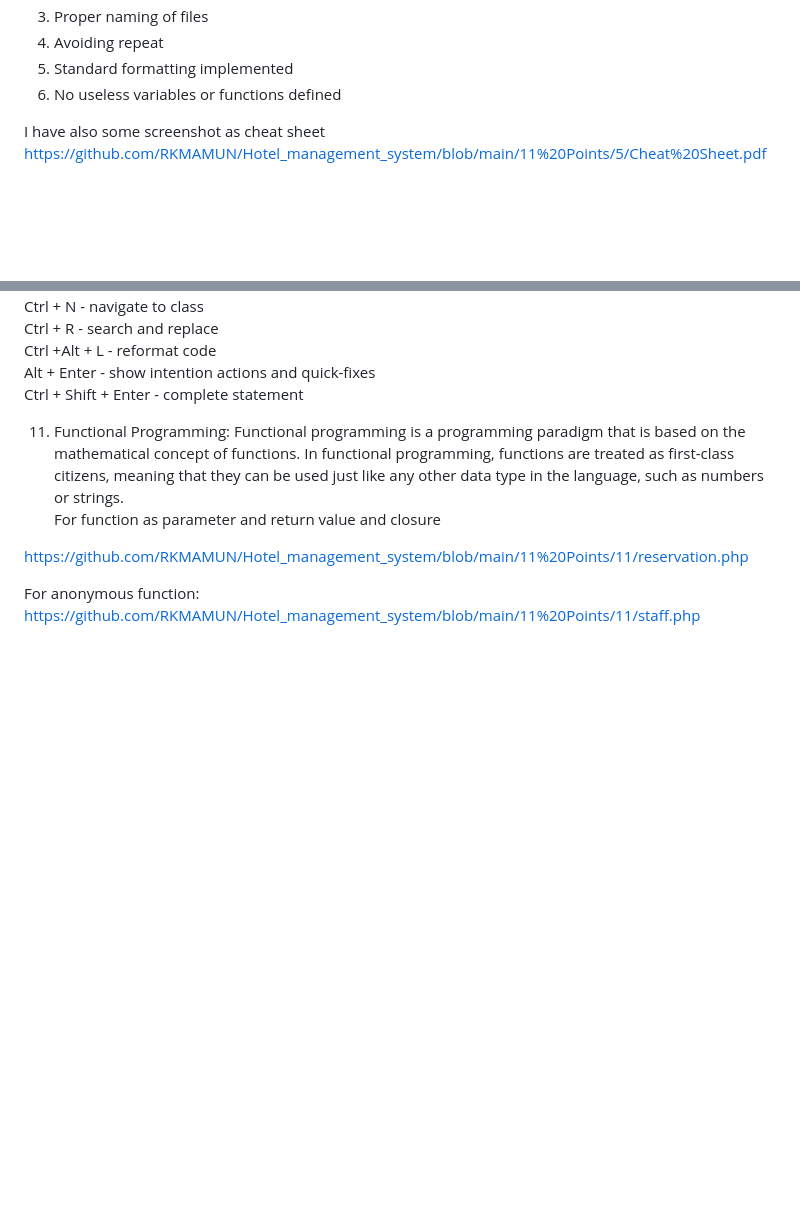
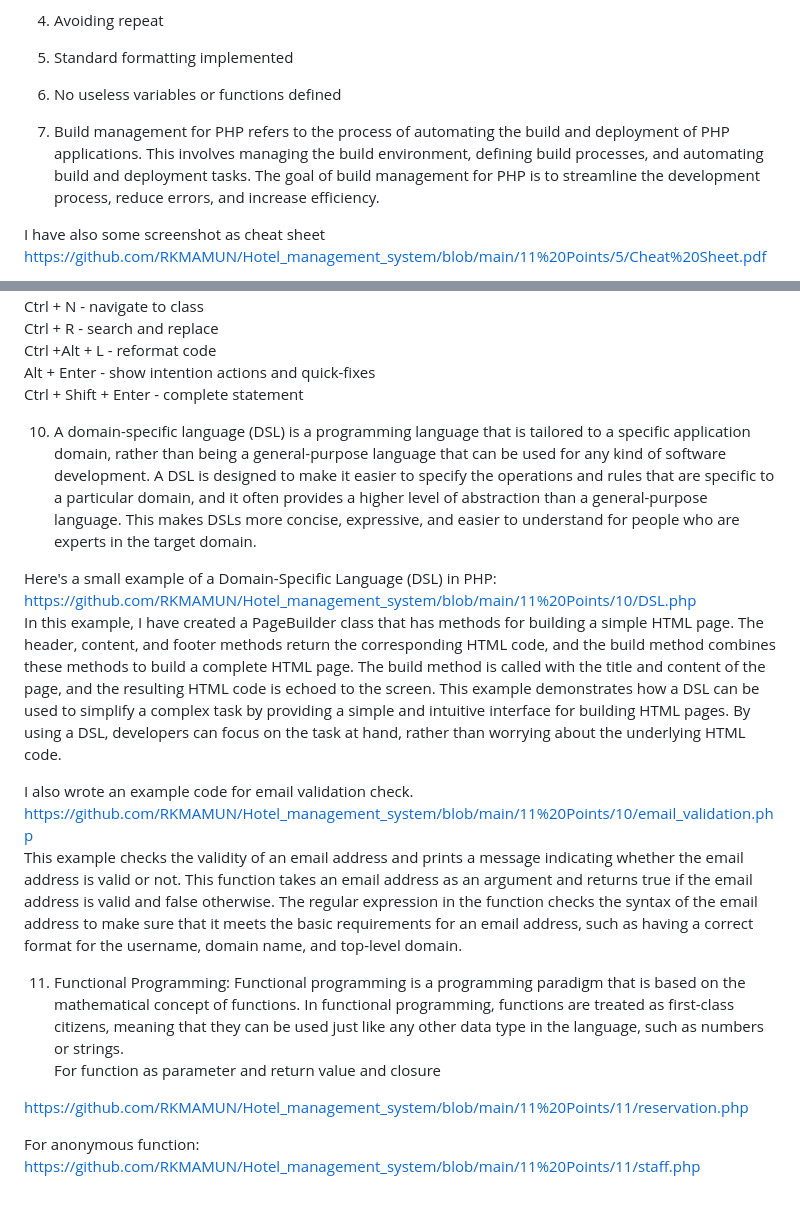
Before and after one commit to RKMAMUN/Hotel_management_system, a Markdown page: README.md, 2 parts joined by grey strips. Drawn GitHub-style; blank space fills up the shorter version.

```diff
--- a/README.md
+++ b/README.md
@@ -42,6 +42,10 @@ Here is my clean code points:
  5. Standard formatting implemented
  6. No useless variables or functions defined
 
+7. Build management for PHP refers to the process of automating the build and deployment of PHP applications. This involves managing the build environment, defining build processes, and automating build and deployment tasks. The goal of build management for PHP is to streamline the development process, reduce errors, and increase efficiency.
+
+
+
 I have also some screenshot as cheat sheet
 https://github.com/RKMAMUN/Hotel_management_system/blob/main/11%20Points/5/Cheat%20Sheet.pdf
 
@@ -82,6 +86,19 @@ Ctrl +Alt + L - reformat code<br />
 Alt + Enter - show intention actions and quick-fixes<br />
 Ctrl + Shift + Enter - complete statement<br />
 
+10. A domain-specific language (DSL) is a programming language that is tailored to a specific application domain, rather than being a general-purpose language that can be used for any kind of software development. A DSL is designed to make it easier to specify the operations and rules that are specific to a particular domain, and it often provides a higher level of abstraction than a general-purpose language. This makes DSLs more concise, expressive, and easier to understand for people who are experts in the target domain.<br/>
+
+Here's a small example of a Domain-Specific Language (DSL) in PHP:<br/>
+https://github.com/RKMAMUN/Hotel_management_system/blob/main/11%20Points/10/DSL.php<br/>
+In this example, I have created a PageBuilder class that has methods for building a simple HTML page. The header, content, and footer methods return the corresponding HTML code, and the build method combines these methods to build a complete HTML page. The build method is called with the title and content of the page, and the resulting HTML code is echoed to the screen.
+This example demonstrates how a DSL can be used to simplify a complex task by providing a simple and intuitive interface for building HTML pages. By using a DSL, developers can focus on the task at hand, rather than worrying about the underlying HTML code.
+
+I also wrote an example code for email validation check.<br/>
+https://github.com/RKMAMUN/Hotel_management_system/blob/main/11%20Points/10/email_validation.php <br/>
+This example checks the validity of an email address and prints a message indicating whether the email address is valid or not. This function takes an email address as an argument and returns true if the email address is valid and false otherwise. The regular expression in the function checks the syntax of the email address to make sure that it meets the basic requirements for an email address, such as having a correct format for the username, domain name, and top-level domain.
+
+
+
 
 11. Functional Programming: Functional programming is a programming paradigm that is based on the mathematical concept of functions. In functional programming, functions are treated as first-class citizens, meaning that they can be used just like any other data type in the language, such as numbers or strings.<br/>
 For function as parameter and return value and closure<br/>
```
